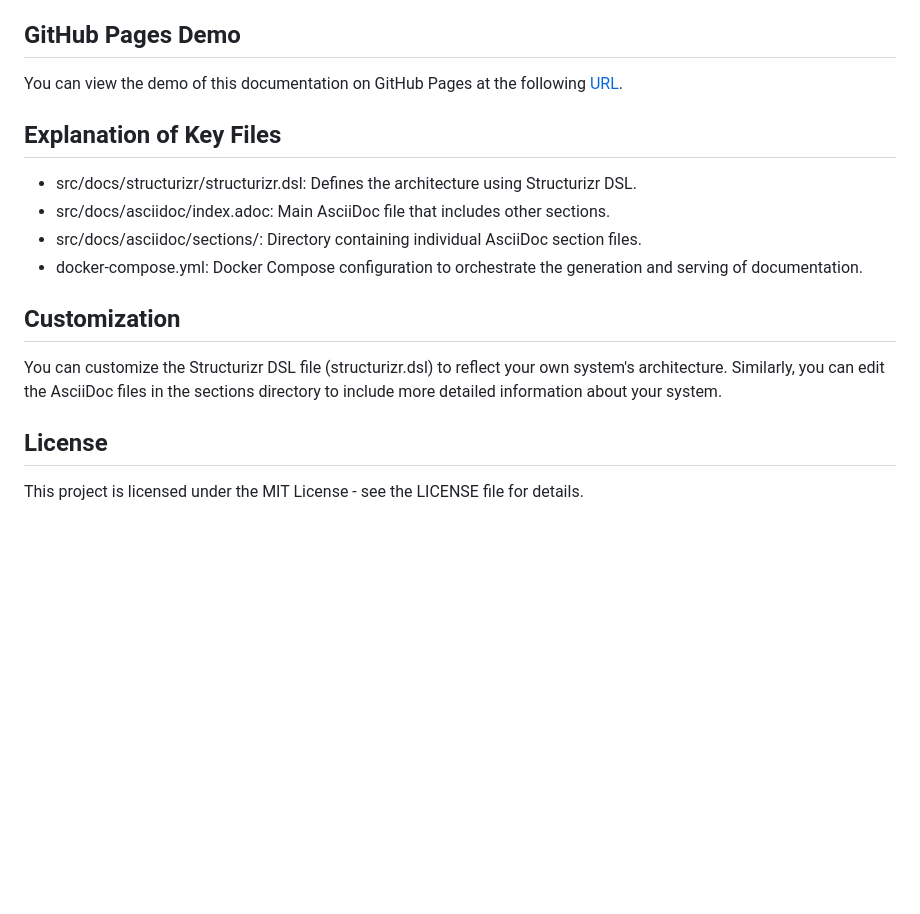
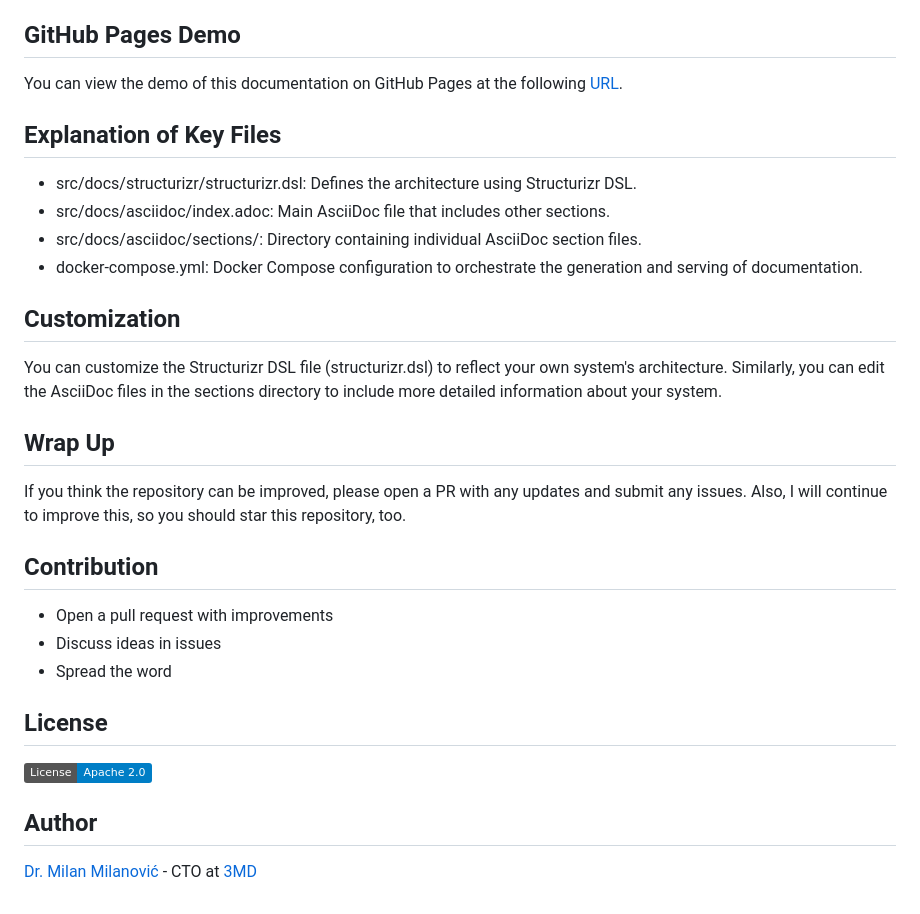
Before and after one commit to milanm/architecture-docs, a Markdown page: README.md, the part around the change printed below. Drawn GitHub-style; badges without logos; blank space fills up the shorter version.

```diff
--- a/README.md
+++ b/README.md
@@ -54,6 +85,20 @@ You can view the demo of this documentation on GitHub Pages at the following [UR
 ## Customization
 You can customize the Structurizr DSL file (structurizr.dsl) to reflect your own system's architecture. Similarly, you can edit the AsciiDoc files in the sections directory to include more detailed information about your system.
 
+## Wrap Up
+
+If you think the repository can be improved, please open a PR with any updates and submit any issues. Also, I will continue to improve this, so you should star this repository, too.
+
+## Contribution
+
+- Open a pull request with improvements
+- Discuss ideas in issues
+- Spread the word
+
 ## License
 
-This project is licensed under the MIT License - see the LICENSE file for details.
+[![License](https://img.shields.io/badge/License-Apache_2.0-blue.svg)](https://opensource.org/licenses/Apache-2.0)
+
+## Author
+
+[Dr. Milan Milanović](https://milan.milanovic.org) -  CTO at [3MD](https://3mdinc.com)
```
Also changed, not shown: other parts of README.md (+35 -4 lines), images/Workflow.png (added), 1 other file.
